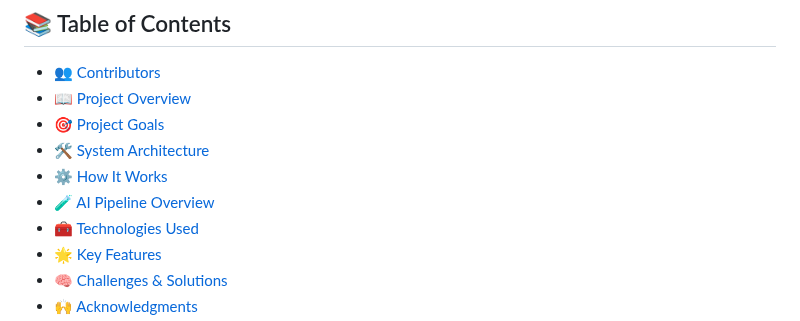
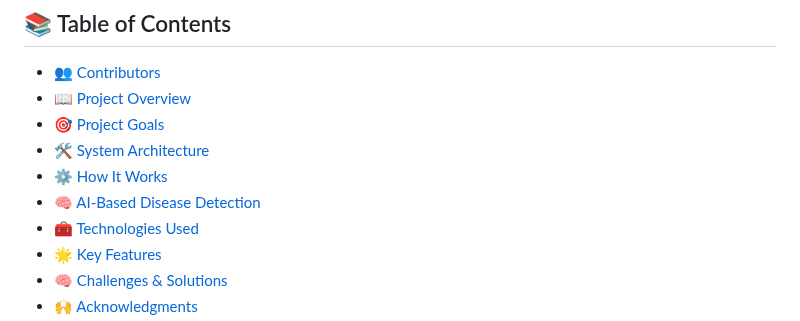
Before and after one commit to Ibrahim-Hegazi/Agri-Lens, a Markdown page: README.md, the part around the change. Rendered like a GitHub page.

```diff
--- a/README.md
+++ b/README.md
@@ -13,7 +13,7 @@ Agri Lens is a smart farming system that leverages embedded systems and AI to im
 - [🎯 Project Goals](#-project-goals)
 - [🛠️ System Architecture](#️-system-architecture)
 - [⚙️ How It Works](#️-how-it-works)
-- [🧪 AI Pipeline Overview](#️-ai-pipeline-overview)
+- [🧠 AI-Based Disease Detection](#️-ai-based-disease-detection)
 - [🧰 Technologies Used](#-technologies-used)
 - [🌟 Key Features](#-key-features)
 - [🧠 Challenges & Solutions](#-challenges--solutions)
```
